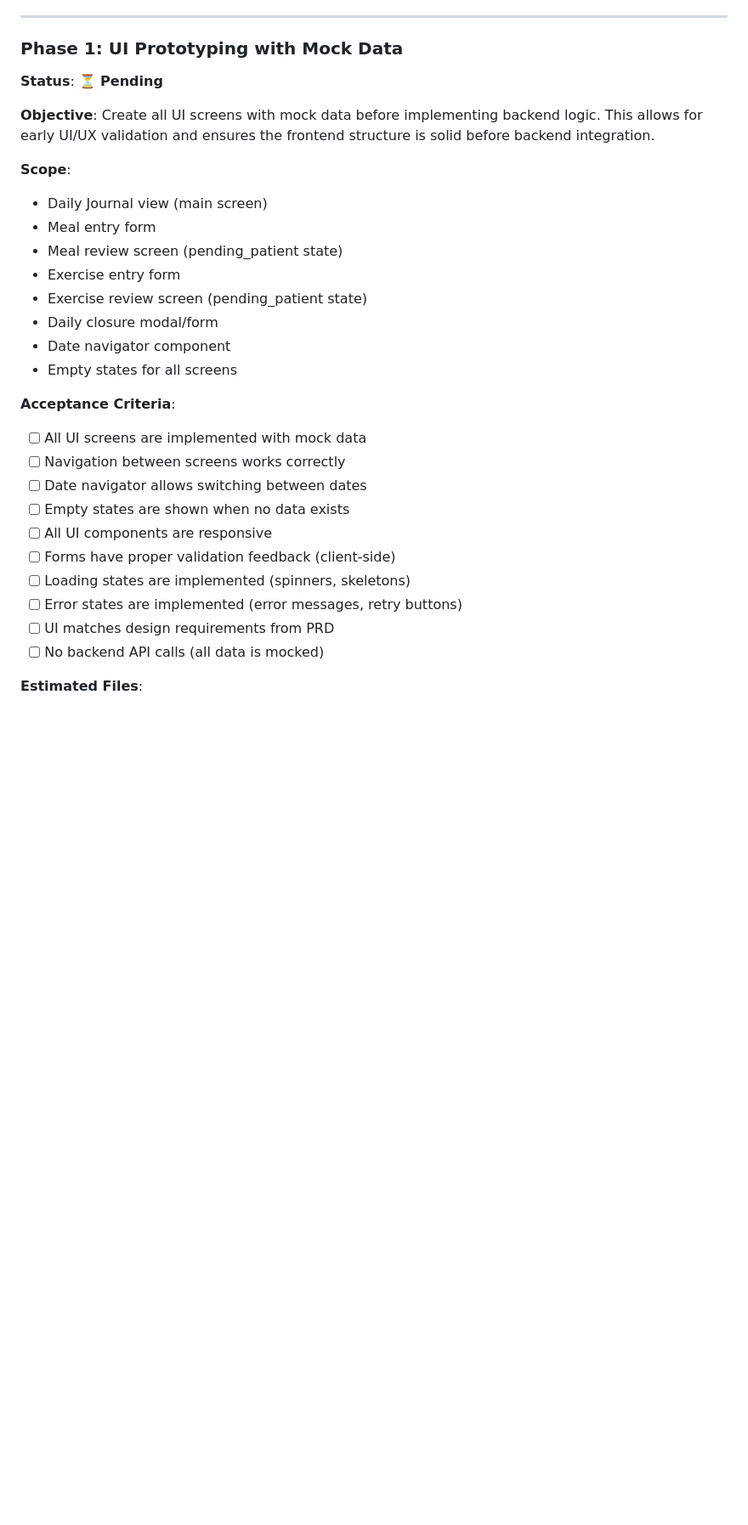
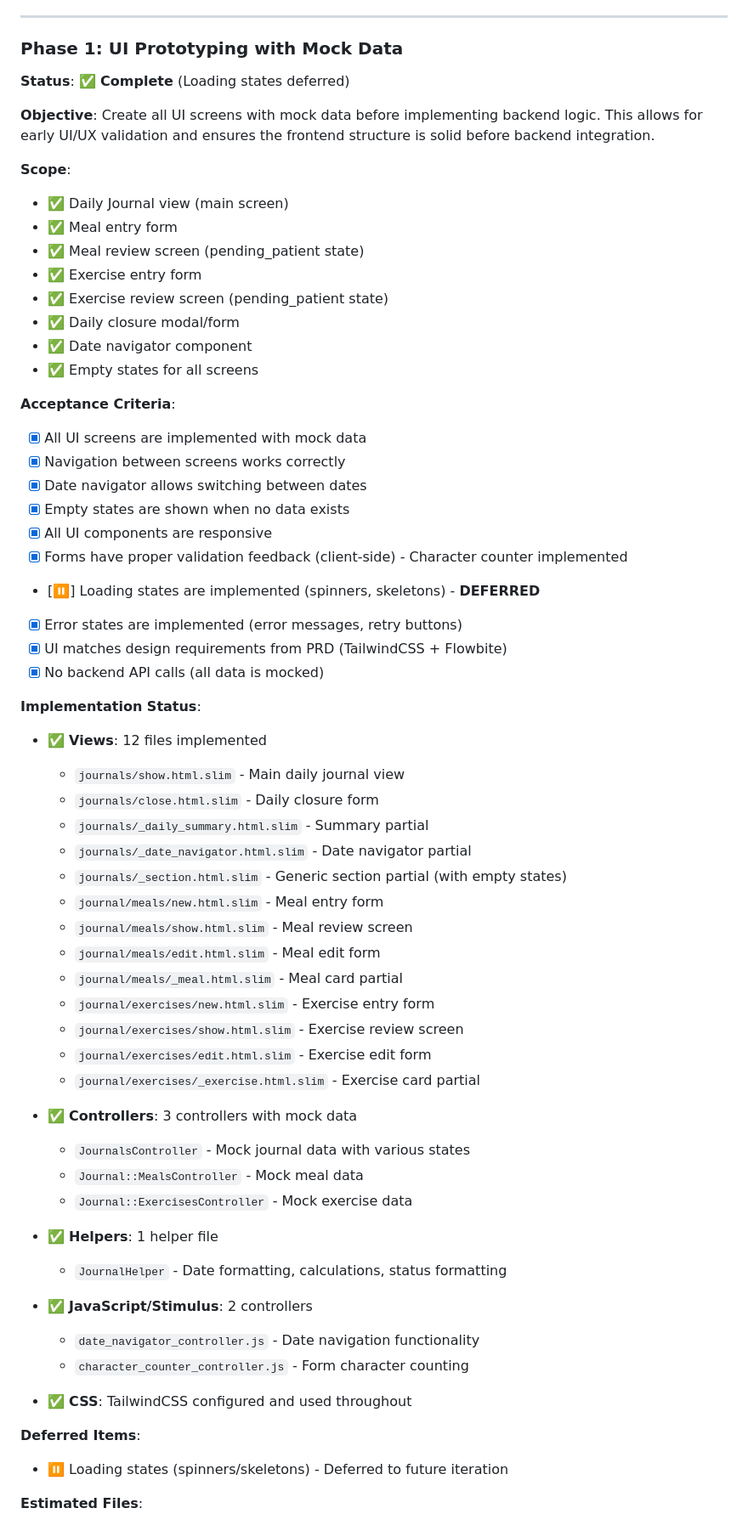
Before and after one commit to sauloarruda/balansi, a Markdown page: doc/journal/erd.md, the part around the change. Shown at 85% size. GitHub-like rendering; blank space fills up the shorter version.

Commit message:
feat(journal): complete UI prototyping phase with mock data implementation
- Updated the status of the UI prototyping phase to complete, with all screens implemented using mock data.
- Enhanced acceptance criteria with checkmarks for completed items, including responsive design and error handling.
- Deferred loading states to a future iteration.
- Documented implementation details, including views, controllers, helpers, and JavaScript components utilized in the phase.

```diff
--- a/doc/journal/erd.md
+++ b/doc/journal/erd.md
@@ -1301,31 +1301,64 @@ This implementation plan breaks down the Journal module development into 5 phase
 
 ### Phase 1: UI Prototyping with Mock Data
 
-**Status**: ⏳ **Pending**
+**Status**: ✅ **Complete** (Loading states deferred)
 
 **Objective**: Create all UI screens with mock data before implementing backend logic. This allows for early UI/UX validation and ensures the frontend structure is solid before backend integration.
 
 **Scope**:
-- Daily Journal view (main screen)
-- Meal entry form
-- Meal review screen (pending_patient state)
-- Exercise entry form
-- Exercise review screen (pending_patient state)
-- Daily closure modal/form
-- Date navigator component
-- Empty states for all screens
+- ✅ Daily Journal view (main screen)
+- ✅ Meal entry form
+- ✅ Meal review screen (pending_patient state)
+- ✅ Exercise entry form
+- ✅ Exercise review screen (pending_patient state)
+- ✅ Daily closure modal/form
+- ✅ Date navigator component
+- ✅ Empty states for all screens
 
 **Acceptance Criteria**:
-- [ ] All UI screens are implemented with mock data
-- [ ] Navigation between screens works correctly
-- [ ] Date navigator allows switching between dates
-- [ ] Empty states are shown when no data exists
-- [ ] All UI components are responsive
-- [ ] Forms have proper validation feedback (client-side)
-- [ ] Loading states are implemented (spinners, skeletons)
-- [ ] Error states are implemented (error messages, retry buttons)
-- [ ] UI matches design requirements from PRD
-- [ ] No backend API calls (all data is mocked)
+- [x] All UI screens are implemented with mock data
+- [x] Navigation between screens works correctly
+- [x] Date navigator allows switching between dates
+- [x] Empty states are shown when no data exists
+- [x] All UI components are responsive
+- [x] Forms have proper validation feedback (client-side) - Character counter implemented
+- [⏸️] Loading states are implemented (spinners, skeletons) - **DEFERRED**
+- [x] Error states are implemented (error messages, retry buttons)
+- [x] UI matches design requirements from PRD (TailwindCSS + Flowbite)
+- [x] No backend API calls (all data is mocked)
+
+**Implementation Status**:
+- ✅ **Views**: 12 files implemented
+  - `journals/show.html.slim` - Main daily journal view
+  - `journals/close.html.slim` - Daily closure form
+  - `journals/_daily_summary.html.slim` - Summary partial
+  - `journals/_date_navigator.html.slim` - Date navigator partial
+  - `journals/_section.html.slim` - Generic section partial (with empty states)
+  - `journal/meals/new.html.slim` - Meal entry form
+  - `journal/meals/show.html.slim` - Meal review screen
+  - `journal/meals/edit.html.slim` - Meal edit form
+  - `journal/meals/_meal.html.slim` - Meal card partial
+  - `journal/exercises/new.html.slim` - Exercise entry form
+  - `journal/exercises/show.html.slim` - Exercise review screen
+  - `journal/exercises/edit.html.slim` - Exercise edit form
+  - `journal/exercises/_exercise.html.slim` - Exercise card partial
+
+- ✅ **Controllers**: 3 controllers with mock data
+  - `JournalsController` - Mock journal data with various states
+  - `Journal::MealsController` - Mock meal data
+  - `Journal::ExercisesController` - Mock exercise data
+
+- ✅ **Helpers**: 1 helper file
+  - `JournalHelper` - Date formatting, calculations, status formatting
+
+- ✅ **JavaScript/Stimulus**: 2 controllers
+  - `date_navigator_controller.js` - Date navigation functionality
+  - `character_counter_controller.js` - Form character counting
+
+- ✅ **CSS**: TailwindCSS configured and used throughout
+
+**Deferred Items**:
+- ⏸️ Loading states (spinners/skeletons) - Deferred to future iteration
 
 **Estimated Files**:
 - Views: ~15 files
```
